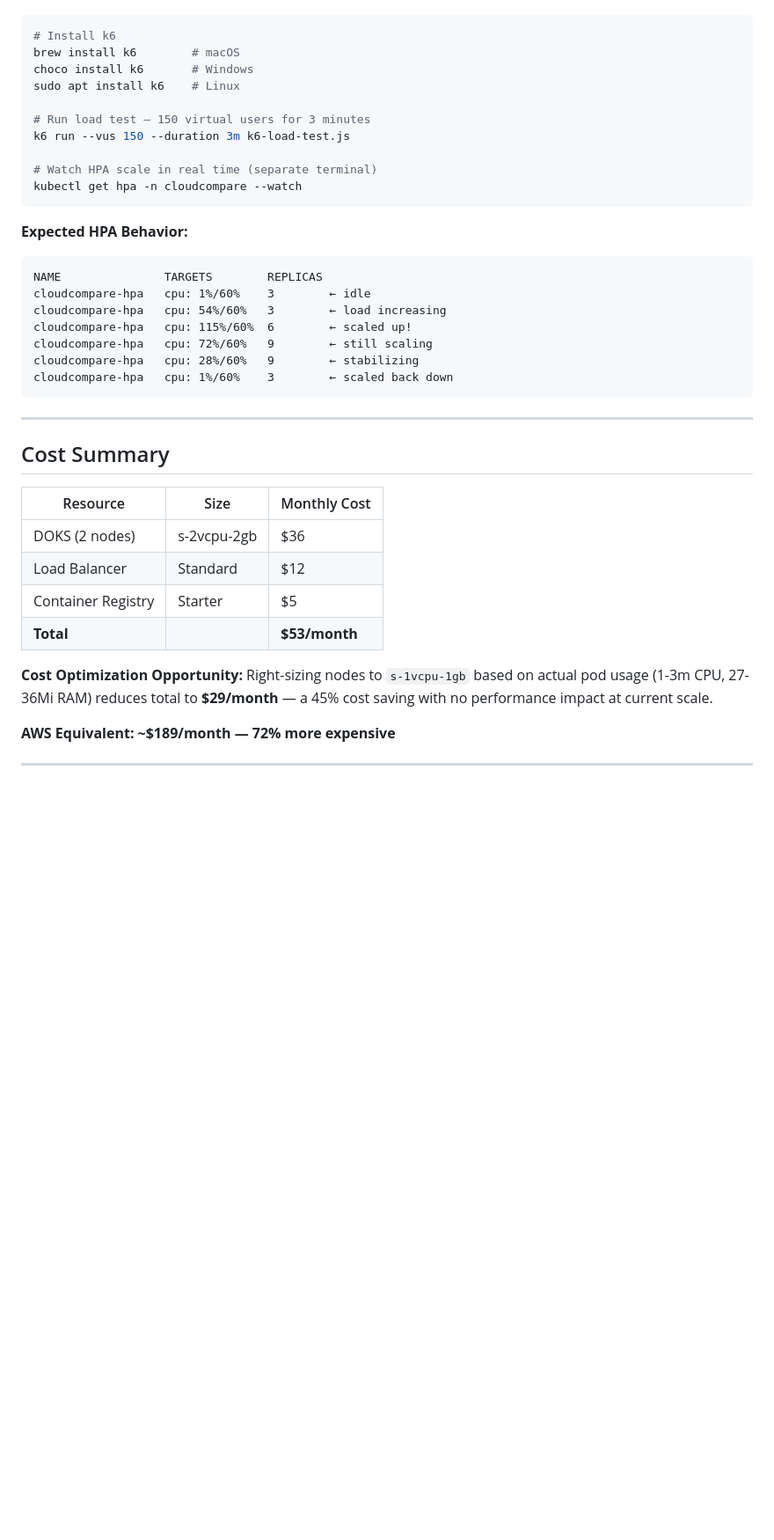
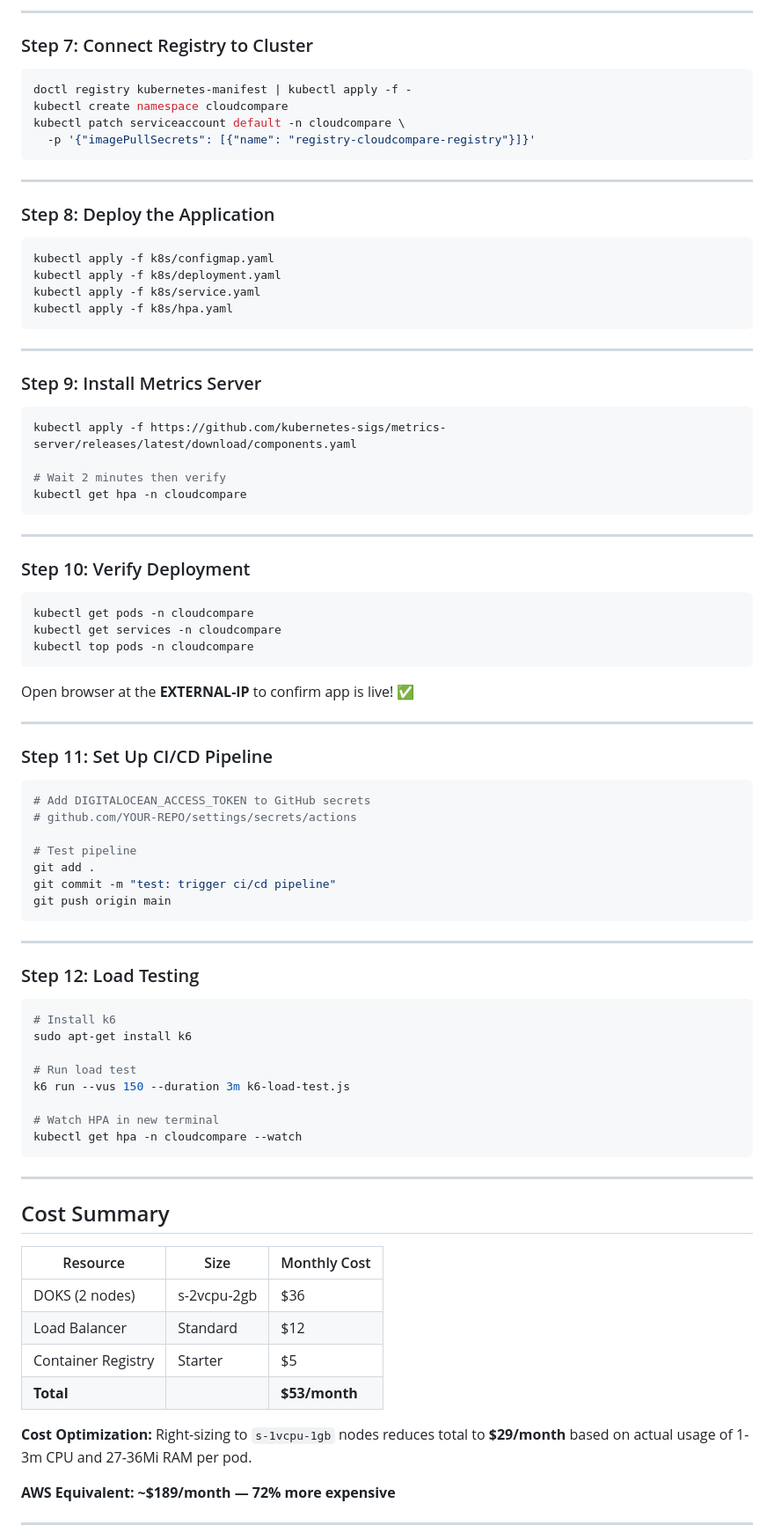
Before and after one commit to Poojamandava-DO/cloudcompare, a Markdown page: docs/SETUP.md, the part around one of its changes. Shown at 88% size. GitHub-like rendering; blank space fills up the shorter version.

````diff
--- a/docs/SETUP.md
+++ b/docs/SETUP.md
@@ -477,25 +604,69 @@ Validate your autoscaling works as expected before going to production.
+---
+
+### Step 7: Connect Registry to Cluster
+```bash
+doctl registry kubernetes-manifest | kubectl apply -f -
+kubectl create namespace cloudcompare
+kubectl patch serviceaccount default -n cloudcompare \
+  -p '{"imagePullSecrets": [{"name": "registry-cloudcompare-registry"}]}'
+```
+
+---
+
+### Step 8: Deploy the Application
+```bash
+kubectl apply -f k8s/configmap.yaml
+kubectl apply -f k8s/deployment.yaml
+kubectl apply -f k8s/service.yaml
+kubectl apply -f k8s/hpa.yaml
+```
+
+---
+
+### Step 9: Install Metrics Server
+```bash
+kubectl apply -f https://github.com/kubernetes-sigs/metrics-server/releases/latest/download/components.yaml
+
+# Wait 2 minutes then verify
+kubectl get hpa -n cloudcompare
+```
+
+---
+
+### Step 10: Verify Deployment
+```bash
+kubectl get pods -n cloudcompare
+kubectl get services -n cloudcompare
+kubectl top pods -n cloudcompare
+```
+
+Open browser at the **EXTERNAL-IP** to confirm app is live! ✅
+
+---
+
+### Step 11: Set Up CI/CD Pipeline
+```bash
+# Add DIGITALOCEAN_ACCESS_TOKEN to GitHub secrets
+# github.com/YOUR-REPO/settings/secrets/actions
+
+# Test pipeline
+git add .
+git commit -m "test: trigger ci/cd pipeline"
+git push origin main
+```
+
+---
+
+### Step 12: Load Testing
 ```bash
 # Install k6
-brew install k6        # macOS
-choco install k6       # Windows
-sudo apt install k6    # Linux
+sudo apt-get install k6
 
-# Run load test — 150 virtual users for 3 minutes
+# Run load test
 k6 run --vus 150 --duration 3m k6-load-test.js
 
-# Watch HPA scale in real time (separate terminal)
+# Watch HPA in new terminal
 kubectl get hpa -n cloudcompare --watch
-```
-
-**Expected HPA Behavior:**
-```
-NAME               TARGETS        REPLICAS
-cloudcompare-hpa   cpu: 1%/60%    3        ← idle
-cloudcompare-hpa   cpu: 54%/60%   3        ← load increasing
-cloudcompare-hpa   cpu: 115%/60%  6        ← scaled up!
-cloudcompare-hpa   cpu: 72%/60%   9        ← still scaling
-cloudcompare-hpa   cpu: 28%/60%   9        ← stabilizing
-cloudcompare-hpa   cpu: 1%/60%    3        ← scaled back down
 ```
 
 ---
@@ -509,8 +680,7 @@ cloudcompare-hpa   cpu: 1%/60%    3        ← scaled back down
 | Container Registry | Starter | $5 |
 | **Total** | | **$53/month** |
 
-**Cost Optimization Opportunity:**
-Right-sizing nodes to `s-1vcpu-1gb` based on actual pod usage (1-3m CPU, 27-36Mi RAM) reduces total to **$29/month** — a 45% cost saving with no performance impact at current scale.
+**Cost Optimization:** Right-sizing to `s-1vcpu-1gb` nodes reduces total to **$29/month** based on actual usage of 1-3m CPU and 27-36Mi RAM per pod.
 
 **AWS Equivalent: ~$189/month — 72% more expensive**
 
````
Also changed, not shown: other parts of docs/SETUP.md (+388 -265 lines).
